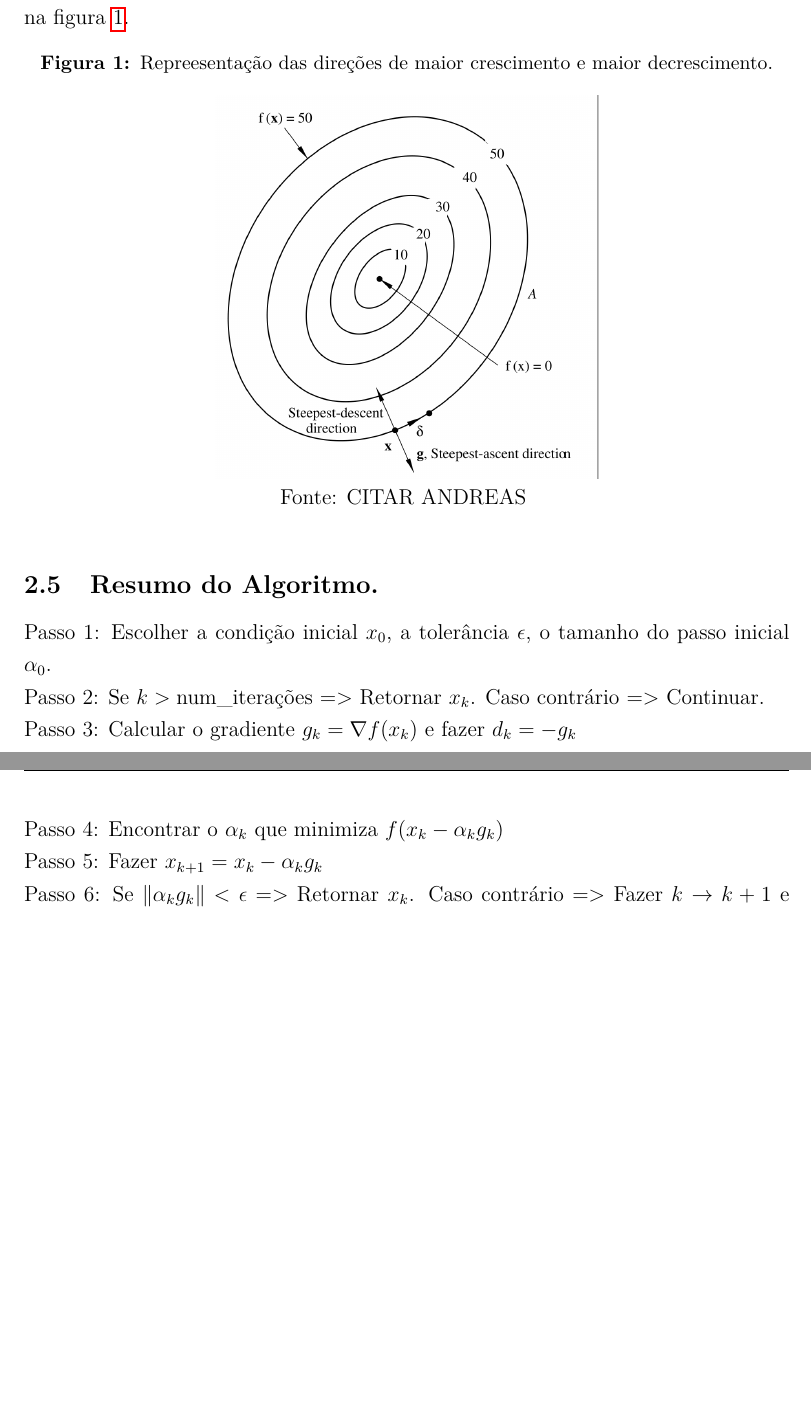
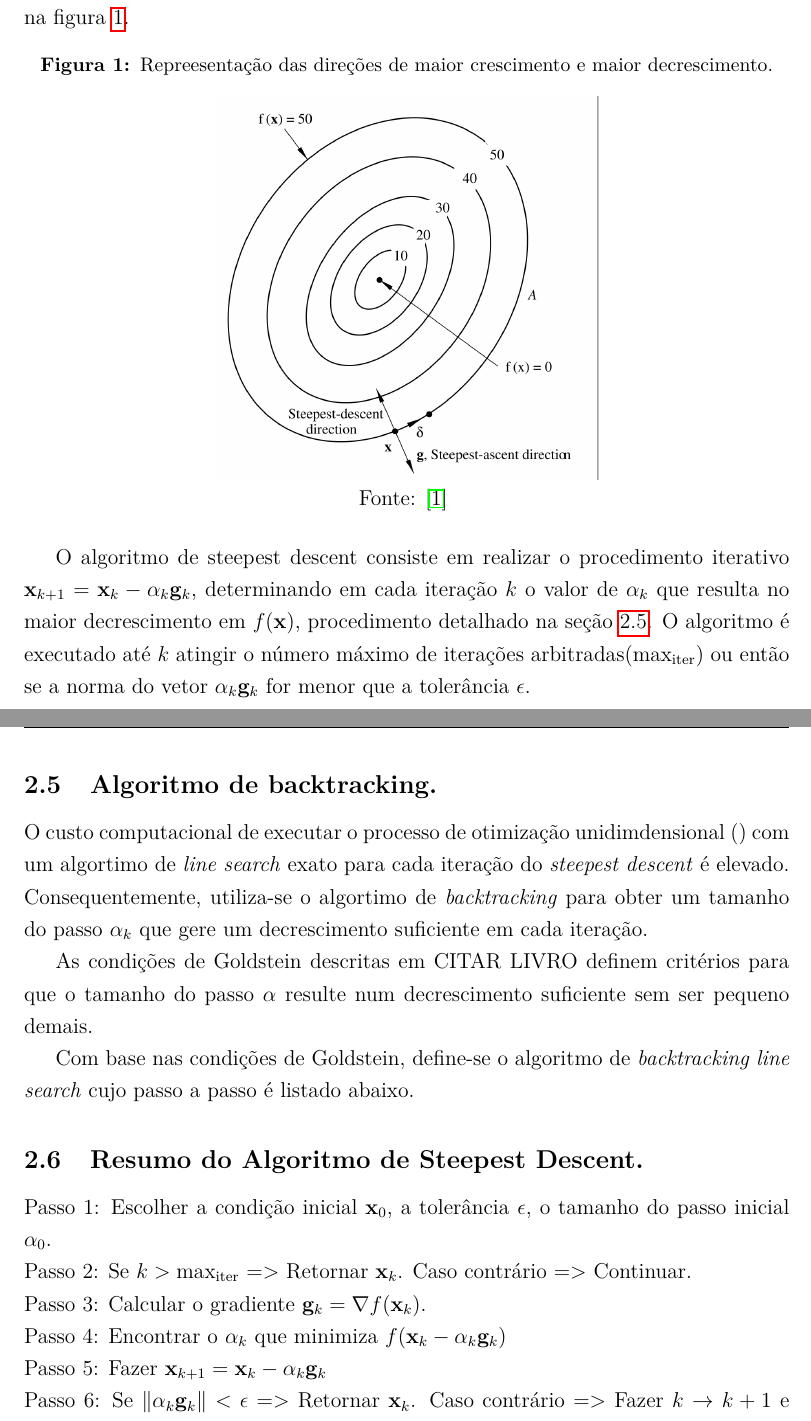
Before and after one commit to ricardoamachado/PPGEE0016, a LaTeX document (Atividade1/Relatório/main.tex): two parts of pages 5 and 6 of 9, joined at a grey line, cut so that both start at the same text, the shorter picture padded with empty space. Compiled offline with pdfLaTeX.

```diff
--- a/Atividade1/Relatório/main.tex
+++ b/Atividade1/Relatório/main.tex
@@ -178,21 +178,43 @@
     \centering
     \caption{Repreesentação das direções de maior crescimento e maior decrescimento.}
     \includegraphics[width=0.5\textwidth]{./figuras/dir_gradiente.png} \\
-    Fonte: CITAR ANDREAS
+    Fonte: \cite{Antoniou2021-ee}
     \label{fig:dir_gradiente}
 \end{figure}
 
-% ---------- Resultados combinados e Análise de Custo Computacional ----------
+O algoritmo de steepest descent consiste em realizar o procedimento iterativo
+$\mathbf{x}_{k+1} = \mathbf{x}_{k} - \alpha_k \mathbf{g}_k$, determinando em
+cada iteração $k$ o valor de $\alpha_k$ que resulta no maior decrescimento em
+$f(\mathbf{x})$, procedimento detalhado na seção \ref{backtracking}. O
+algoritmo é executado até $k$ atingir o número máximo de iterações
+arbitradas($\mathrm{max_{iter}}$) ou então se a norma do vetor $\alpha_k
+    \mathbf{g}_k$ for menor que a tolerância $\epsilon$.
 
-\subsection{Resumo do Algoritmo.}
+\subsection{Algoritmo de backtracking.} \label{backtracking}
 
-Passo 1: Escolher a condição inicial $x_0$, a tolerância $\epsilon$, o tamanho
-do passo inicial $\alpha_0$. \\ Passo 2: Se $k > \text{num\_iterações}$ =>
-Retornar $x_k$. Caso contrário => Continuar.\\ Passo 3: Calcular o gradiente
-$g_k = \nabla f(x_k)$ e fazer $d_k = -g_k$ \\ Passo 4: Encontrar o $\alpha_k$
-que minimiza $f(x_k - \alpha_k g_k)$ \\ Passo 5: Fazer $x_{k+1} = x_k -
-    \alpha_k g_k$ \\ Passo 6: Se $\norm {\alpha_k g_k} < \epsilon$ => Retornar
-$x_k$. Caso contrário => Fazer $k \to k+1$ e voltar para o passo 2. \\
+O custo computacional de executar o processo de otimização unidimdensional ()
+com um algortimo de \emph{line search} exato para cada iteração do
+\emph{steepest descent} é elevado. Consequentemente, utiliza-se o algortimo de
+\emph{backtracking} para obter um tamanho do passo $\alpha_k$ que gere um
+decrescimento suficiente em cada iteração.
+
+As condições de Goldstein descritas em CITAR LIVRO definem critérios para que o
+tamanho do passo $\alpha$ resulte num decrescimento suficiente sem ser pequeno
+demais.
+
+Com base nas condições de Goldstein, define-se o algoritmo de
+\emph{backtracking line search} cujo passo a passo é listado abaixo.
+
+\subsection{Resumo do Algoritmo de Steepest Descent.}
+
+Passo 1: Escolher a condição inicial $\mathbf{x}_0$, a tolerância $\epsilon$, o
+tamanho do passo inicial $\alpha_0$. \\ Passo 2: Se $k > \mathrm{max_{iter}}$
+=> Retornar $\mathbf{x}_k$. Caso contrário => Continuar.\\ Passo 3: Calcular o
+gradiente $\mathbf{g}_k = \nabla f(\mathbf{x}_k)$. \\ Passo 4: Encontrar o
+$\alpha_k$ que minimiza $f(\mathbf{x}_k - \alpha_k \mathbf{g}_k)$ \\ Passo 5:
+Fazer $\mathbf{x}_{k+1} =\mathbf{x}_k -\alpha_k \mathbf{g}_k$ \\ Passo 6: Se
+$\norm {\alpha_k \mathbf{g}_k} < \epsilon$ => Retornar $\mathbf{x}_k$. Caso
+contrário => Fazer $k \to k+1$ e voltar para o passo 2. \\
 
 \clearpage
 \section{Análise Combinada e Custo Computacional}
```
Also changed, not shown: Atividade1/Relatório/refs.bib (added, +23 -0 lines), Atividade1/Relatório/main.tex (4 more changed lines), 2 other files.
